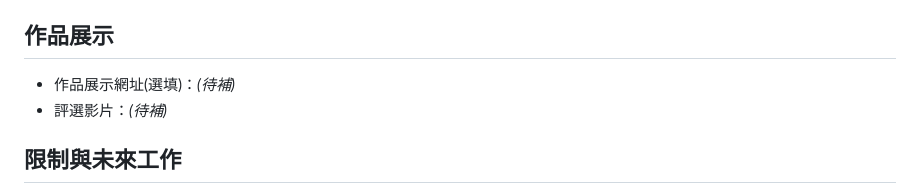
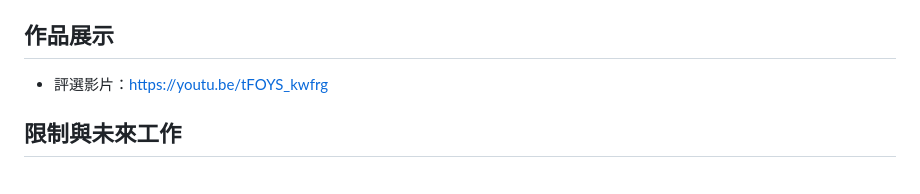
Before and after one commit to NamoAmitabhaTW/kenkou-app, a Markdown page: README.md, the part around the change. Drawn GitHub-style.

Commit message:
README 補上評選影片連結
Co-Authored-By: Claude Opus 5 <noreply@anthropic.com>

```diff
--- a/README.md
+++ b/README.md
@@ -73,8 +73,7 @@ flutter run --release    # 接上實機
 
 ## 作品展示
 
-- 作品展示網址(選填)：_(待補)_
-- 評選影片：_(待補)_
+- 評選影片：https://youtu.be/tFOYS_kwfrg
 
 ## 限制與未來工作
 
```
